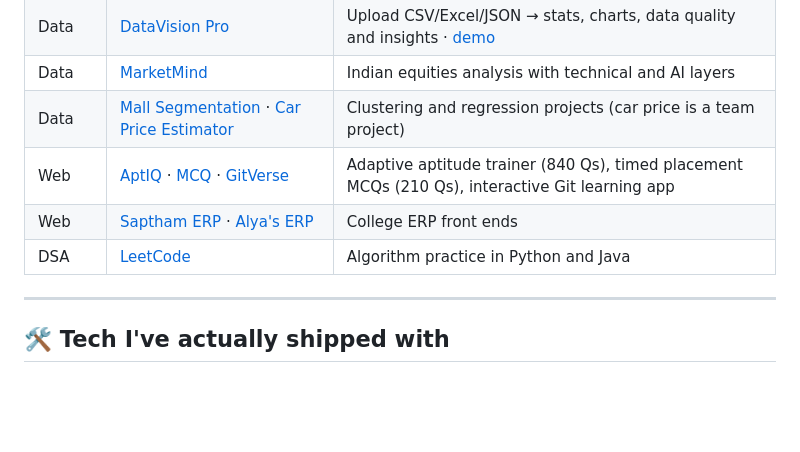
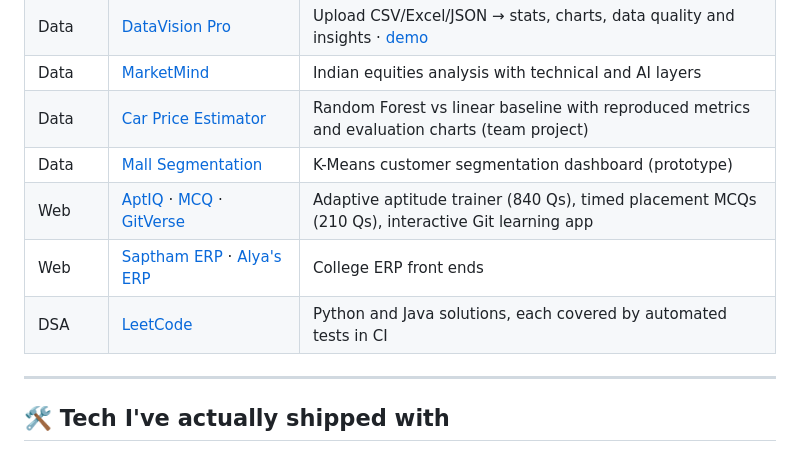
Before and after one commit to nvaltryek-001/nvaltryek-001, a Markdown page: README.md, the part around the change. Rendered like a GitHub page; blank space fills up the shorter version.

Commit message:
Profile: refresh LeetCode and car-price descriptions
Co-Authored-By: Claude Opus 5.5 <noreply@anthropic.com>
Claude-Session: https://claude.ai/code/session_012Rfha3dAvSTGrpTwAANm32

```diff
--- a/README.md
+++ b/README.md
@@ -103,10 +103,11 @@ Cheque OCR, field validation and signature verification for Indian **CTS-2010**
 | Full-stack | [EngineerOS AI](https://github.com/nvaltryek-001/EngineerOS-AI) | Student workspace: AI mentor, resume builder, placement tracker |
 | Data | [DataVision Pro](https://github.com/nvaltryek-001/DataVision-Pro) | Upload CSV/Excel/JSON → stats, charts, data quality and insights · [demo](https://datavision-pro-1.onrender.com/) |
 | Data | [MarketMind](https://github.com/nvaltryek-001/MarketMind) | Indian equities analysis with technical and AI layers |
-| Data | [Mall Segmentation](https://github.com/nvaltryek-001/mall-customer-segmentation) · [Car Price Estimator](https://github.com/nvaltryek-001/car-price-estimator) | Clustering and regression projects (car price is a team project) |
+| Data | [Car Price Estimator](https://github.com/nvaltryek-001/car-price-estimator) | Random Forest vs linear baseline with reproduced metrics and evaluation charts (team project) |
+| Data | [Mall Segmentation](https://github.com/nvaltryek-001/mall-customer-segmentation) | K-Means customer segmentation dashboard (prototype) |
 | Web | [AptIQ](https://github.com/nvaltryek-001/AptIQ) · [MCQ](https://github.com/nvaltryek-001/MCQ) · [GitVerse](https://github.com/nvaltryek-001/gitverse-academy) | Adaptive aptitude trainer (840 Qs), timed placement MCQs (210 Qs), interactive Git learning app |
 | Web | [Saptham ERP](https://github.com/nvaltryek-001/saptham) · [Alya's ERP](https://github.com/nvaltryek-001/Alya-s-ERP) | College ERP front ends |
-| DSA | [LeetCode](https://github.com/nvaltryek-001/Leetcode) | Algorithm practice in Python and Java |
+| DSA | [LeetCode](https://github.com/nvaltryek-001/Leetcode) | Python and Java solutions, each covered by automated tests in CI |
 
 ---
 
```
